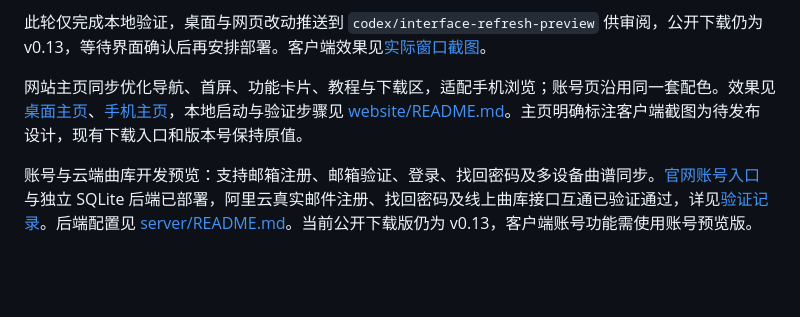
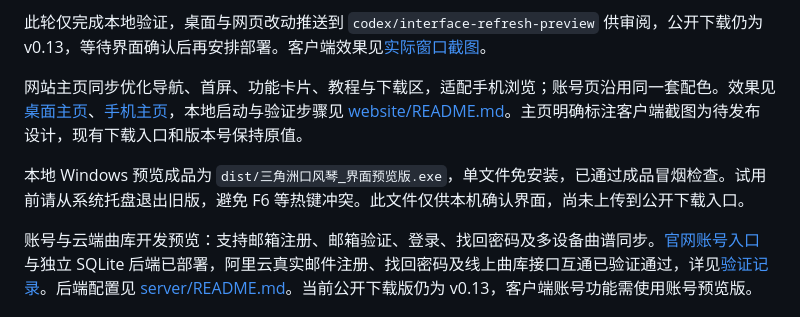
Before and after one commit to gujingyun/delta-melodica, a Markdown page: README.md, the part around the change. GitHub-like rendering; blank space fills up the shorter version.

```diff
--- a/README.md
+++ b/README.md
@@ -7,6 +7,8 @@ Windows 客户端改用炭黑与浅绿配色，统一品牌标识、按钮层级
 此轮仅完成本地验证，桌面与网页改动推送到 `codex/interface-refresh-preview` 供审阅，公开下载仍为 v0.13，等待界面确认后再安排部署。客户端效果见[实际窗口截图](website/assets/main-window-refresh.png)。
 
 网站主页同步优化导航、首屏、功能卡片、教程与下载区，适配手机浏览；账号页沿用同一套配色。效果见[桌面主页](docs/homepage-refresh-desktop.png)、[手机主页](docs/homepage-refresh-mobile.png)，本地启动与验证步骤见 [website/README.md](website/README.md)。主页明确标注客户端截图为待发布设计，现有下载入口和版本号保持原值。
+
+本地 Windows 预览成品为 `dist/三角洲口风琴_界面预览版.exe`，单文件免安装，已通过成品冒烟检查。试用前请从系统托盘退出旧版，避免 F6 等热键冲突。此文件仅供本机确认界面，尚未上传到公开下载入口。
 
 账号与云端曲库开发预览：支持邮箱注册、邮箱验证、登录、找回密码及多设备曲谱同步。[官网账号入口](https://aiygzn.top/melodica/account/)与独立 SQLite 后端已部署，阿里云真实邮件注册、找回密码及线上曲库接口互通已验证通过，详见[验证记录](验证记录.md)。后端配置见 [server/README.md](server/README.md)。当前公开下载版仍为 v0.13，客户端账号功能需使用账号预览版。
 
```
Also changed, not shown: 验证记录.md (+8 -0 lines).
